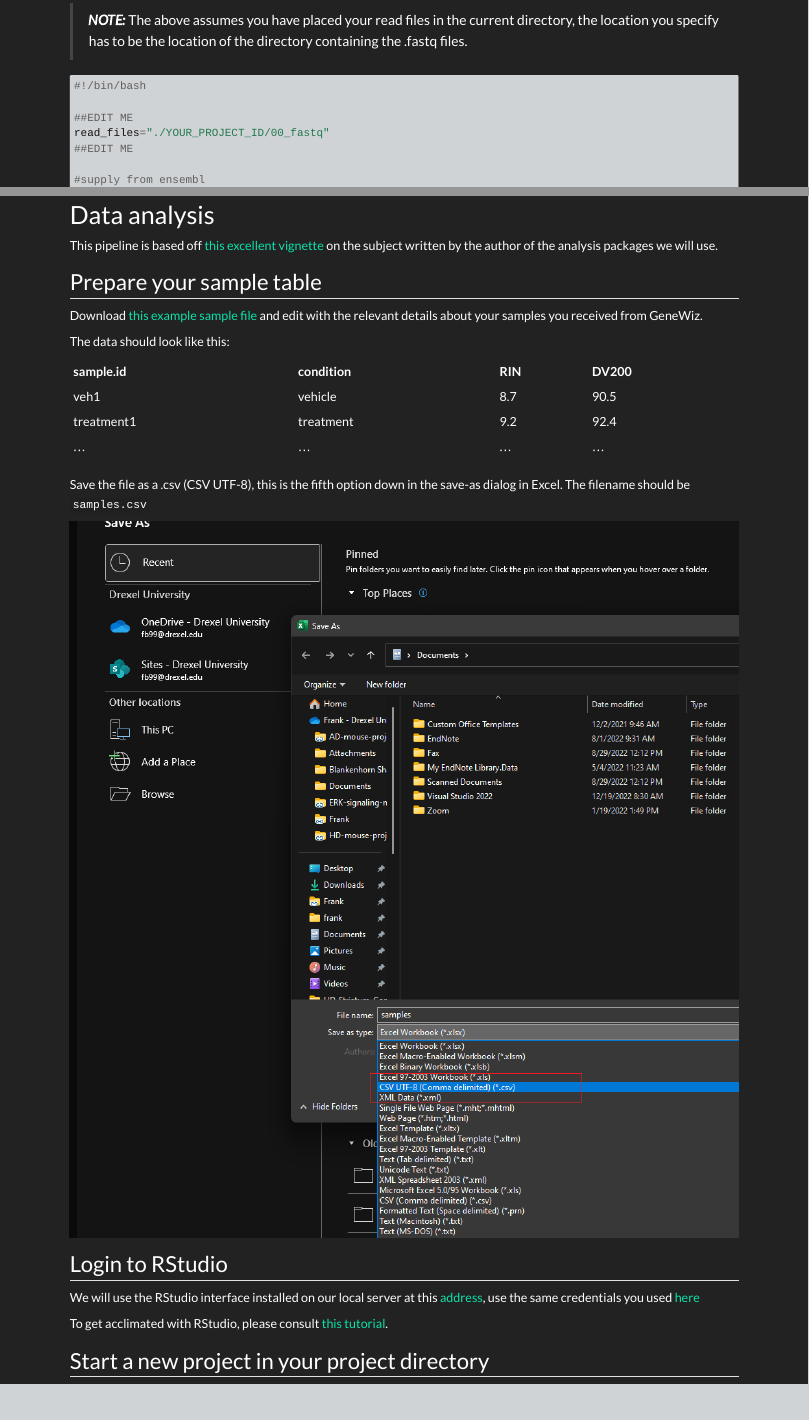
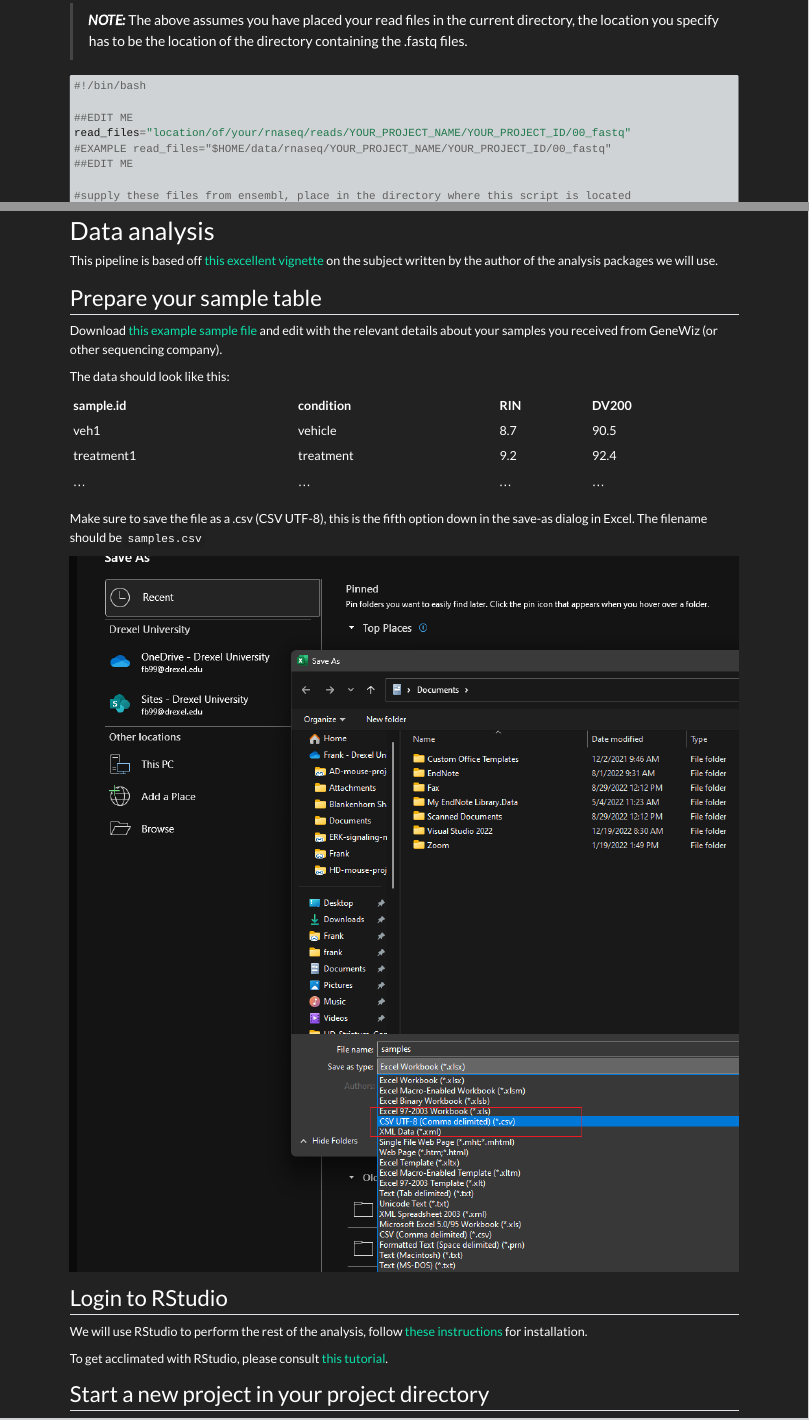
Before and after one commit to fbearoff/fbearoff.github.io, a Quarto document (tutorials/rnaseq_pipeline/rnaseq_tutorial.qmd): the page in a window 1100 px wide, from 1600 px down, and a second part further down, joined at a grey line. Rendered offline with R 4.5, knitr and Pandoc in place of Quarto, with nearby package versions; long lines of code are wrapped.

Commit message:
update tutorial for general audience and publish

```diff
--- /dev/null
+++ b/tutorials/rnaseq_pipeline/files/samples.csv
@@ -0,0 +1,5 @@
+sample.id,condition,RIN,DV200
+AB01,vehicle,8.7,90.51
+AB02,treatment1,7,92.01
+AB03,treatment1,9,93.04
+AB04,treatment2,8.5,91.06
--- a/tutorials/rnaseq_pipeline/rnaseq_tutorial.qmd
+++ b/tutorials/rnaseq_pipeline/rnaseq_tutorial.qmd
@@ -91,7 +91,8 @@
 #!/bin/bash
 
 ##EDIT ME
-read_files="./YOUR_PROJECT_ID/00_fastq"
+read_files="location/of/your/rnaseq/reads/YOUR_PROJECT_NAME/YOUR_PROJECT_ID/00_fastq"
+#EXAMPLE read_files="$HOME/data/rnaseq/YOUR_PROJECT_NAME/YOUR_PROJECT_ID/00_fastq"
 ##EDIT ME
 
-#supply from ensembl
+#supply these files from ensembl, place in the directory where this script is located
@@ -168,9 +169,9 @@
 
 ## Prepare your sample table
 
-Download
-[this example sample file](https://drexel0-my.sharepoint.com/:x:/g/personal/sk673_drexel_edu/Ec8ozcWxZnVMpPU5F6Mo_z0BC9ZsIOoIZbqVy7iTpTYMSg?e=F4O02f)
-and edit with the relevant details about your samples you received from GeneWiz.
+Download [this example sample file](./files/samples.csv) and edit with the
+relevant details about your samples you received from GeneWiz (or other
+sequencing company).
 
 The data should look like this:
 
@@ -180,16 +181,16 @@
 | treatment1 | treatment | 9.2 | 92.4  |
 | …          | …         | …   | …     |
 
-Save the file as a .csv (CSV UTF-8), this is the fifth option down in the
-save-as dialog in Excel. The filename should be `samples.csv`
+Make sure to save the file as a .csv (CSV UTF-8), this is the fifth option down
+in the save-as dialog in Excel. The filename should be `samples.csv`
 
 ![](./images/save_samples.png)
 
 ## Login to RStudio
 
-We will use the RStudio interface installed on our local server at this
-[address](http://10.18.160.45:8787/), use the same credentials you used
-[here](#perform-quantification-against-the-transcriptome)
+We will use RStudio to perform the rest of the analysis, follow
+[these instructions](https://posit.co/download/rstudio-desktop/) for
+installation.
 
 To get acclimated with RStudio, please consult
 [this tutorial](https://www.datacamp.com/tutorial/r-studio-tutorial).
```
Also changed, not shown: docs/tutorials/rnaseq_pipeline/files/samples.csv (added), tutorials/rnaseq_pipeline/rnaseq_tutorial.qmd (16 more changed lines), 9 other files.
